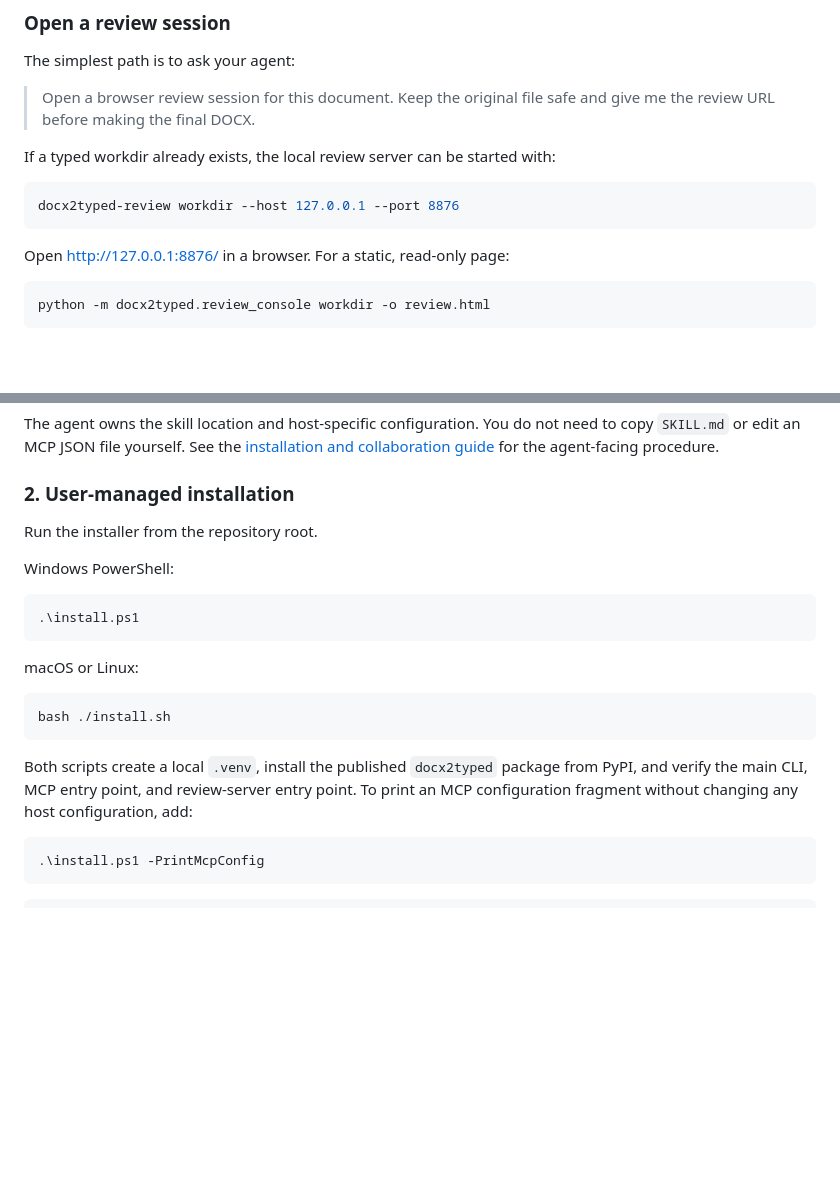
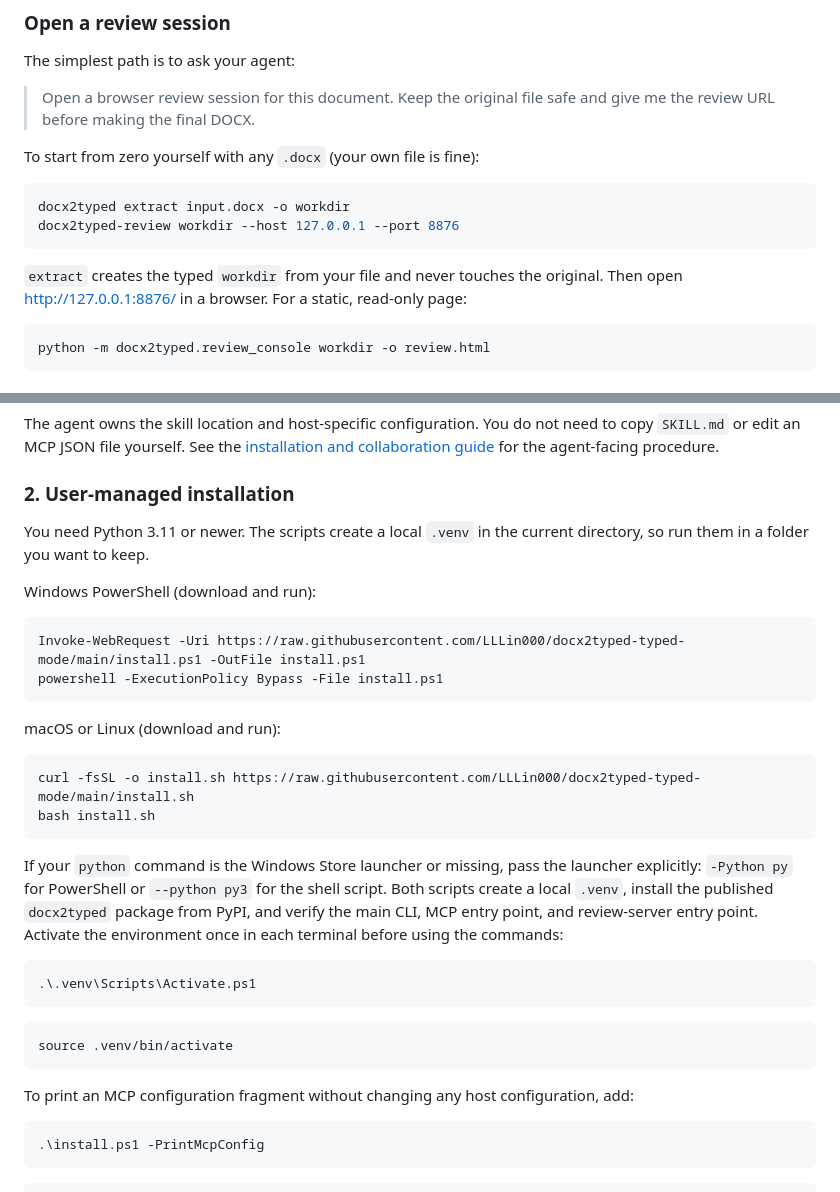
Before and after one commit to LLLin000/docx2typed, a Markdown page: README.md, 2 parts joined by grey strips. GitHub-like rendering; blank space fills up the shorter version.

````diff
--- a/README.md
+++ b/README.md
@@ -28,13 +28,16 @@ The simplest path is to ask your agent:
 
 > Open a browser review session for this document. Keep the original file safe and give me the review URL before making the final DOCX.
 
-If a typed workdir already exists, the local review server can be started with:
+To start from zero yourself with any `.docx` (your own file is fine):
 
 ```bash
+docx2typed extract input.docx -o workdir
 docx2typed-review workdir --host 127.0.0.1 --port 8876
 ```
 
-Open <http://127.0.0.1:8876/> in a browser. For a static, read-only page:
+`extract` creates the typed `workdir` from your file and never touches the
+original. Then open <http://127.0.0.1:8876/> in a browser. For a static,
+read-only page:
 
 ```bash
 python -m docx2typed.review_console workdir -o review.html
@@ -106,23 +109,39 @@ The agent owns the skill location and host-specific configuration. You do not ne
 
 ### 2. User-managed installation
 
-Run the installer from the repository root.
+You need Python 3.11 or newer. The scripts create a local `.venv` in the
+current directory, so run them in a folder you want to keep.
 
-Windows PowerShell:
+Windows PowerShell (download and run):
 
 ```powershell
-.\install.ps1
+Invoke-WebRequest -Uri https://raw.githubusercontent.com/LLLin000/docx2typed-typed-mode/main/install.ps1 -OutFile install.ps1
+powershell -ExecutionPolicy Bypass -File install.ps1
 ```
 
-macOS or Linux:
+macOS or Linux (download and run):
 
 ```bash
-bash ./install.sh
+curl -fsSL -o install.sh https://raw.githubusercontent.com/LLLin000/docx2typed-typed-mode/main/install.sh
+bash install.sh
 ```
 
-Both scripts create a local `.venv`, install the published `docx2typed`
+If your `python` command is the Windows Store launcher or missing, pass the
+launcher explicitly: `-Python py` for PowerShell or `--python py3` for the
+shell script. Both scripts create a local `.venv`, install the published `docx2typed`
 package from PyPI, and verify the main CLI, MCP entry point, and review-server
-entry point. To print an MCP configuration fragment without changing any host
+entry point. Activate the environment once in each terminal before using the
+commands:
+
+```powershell
+.\.venv\Scripts\Activate.ps1
+```
+
+```bash
+source .venv/bin/activate
+```
+
+To print an MCP configuration fragment without changing any host
 configuration, add:
 
 ```powershell
````
Also changed, not shown: README.zh-CN.md (+26 -10 lines).
